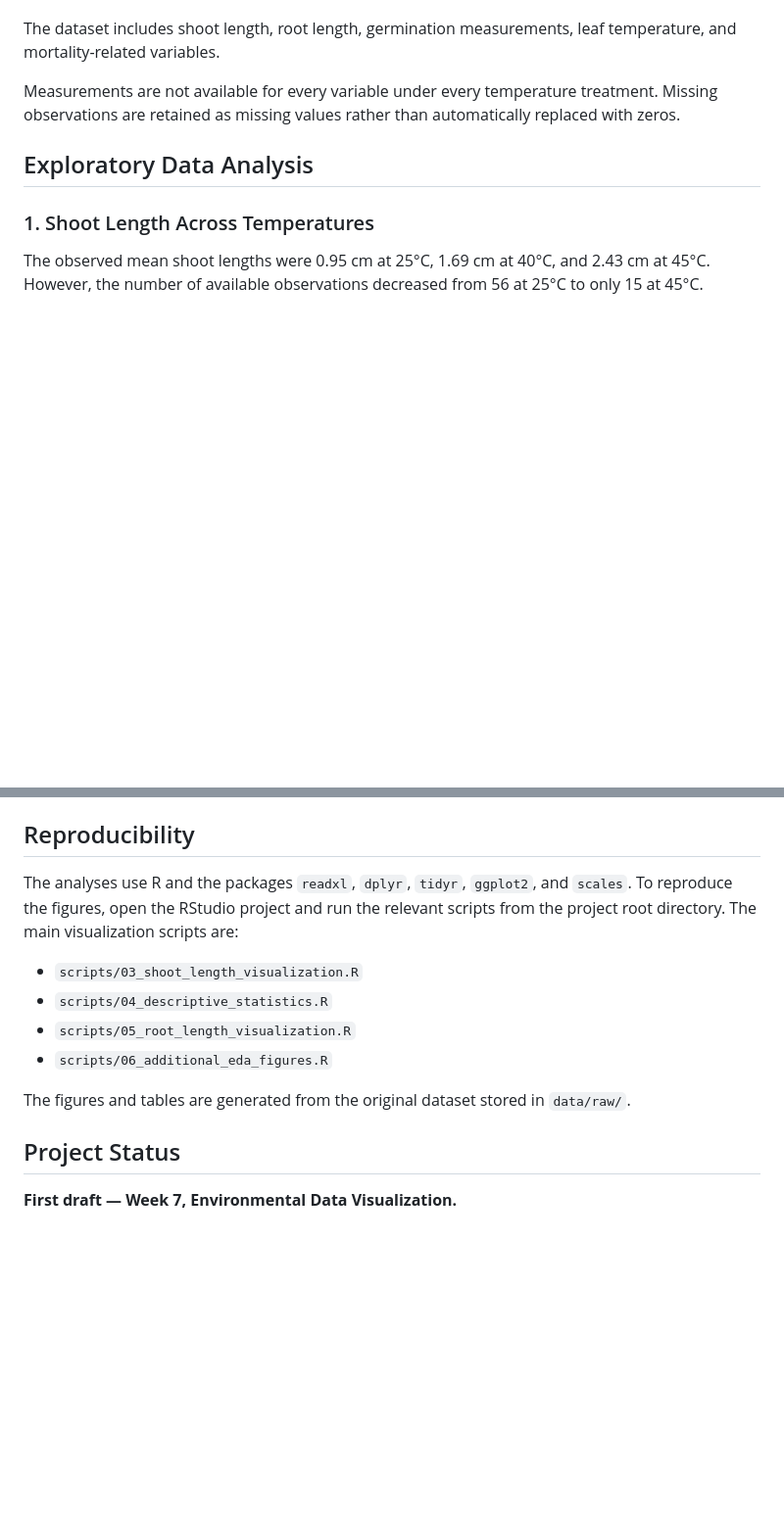
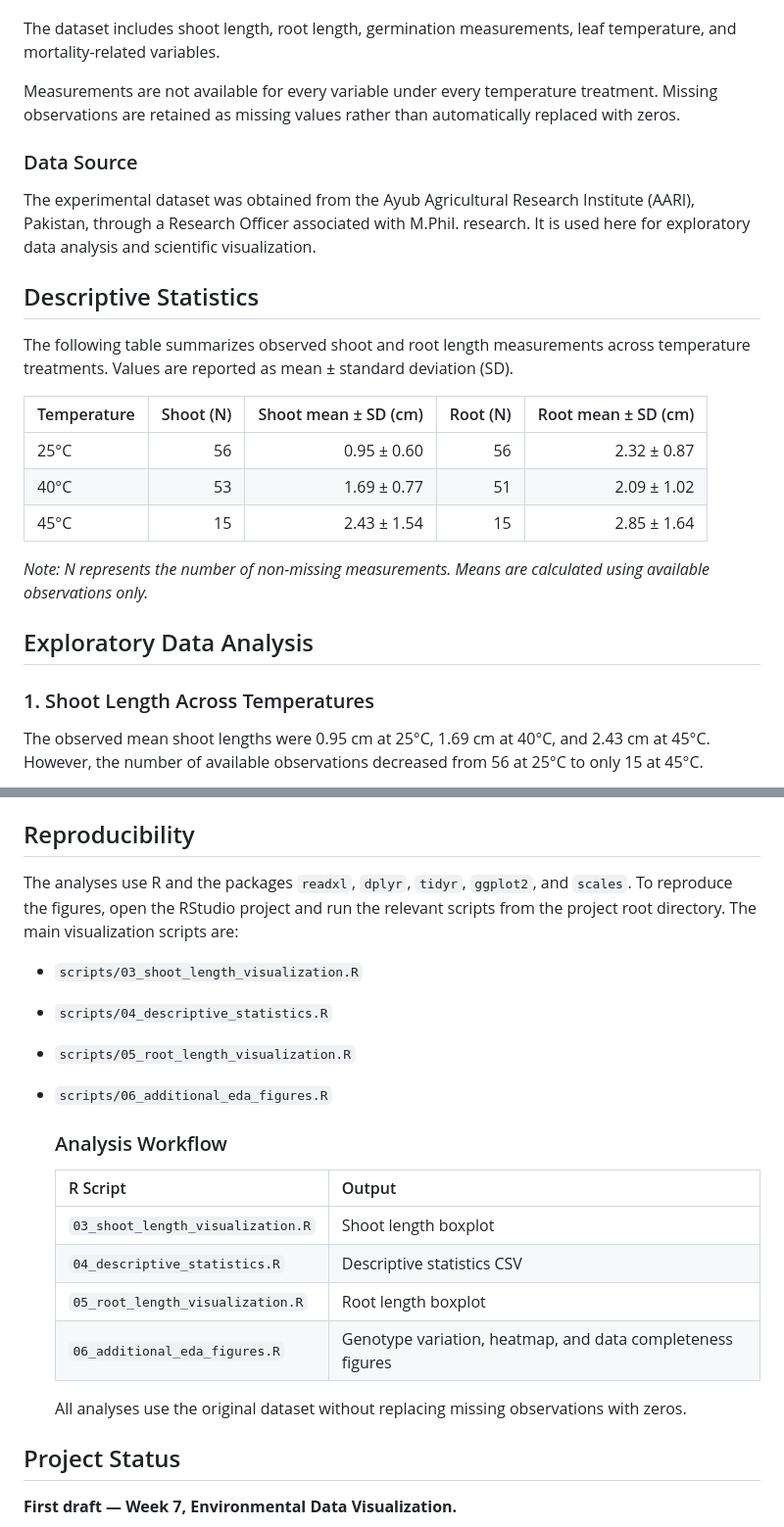
Before and after one commit to humnatariq-uc/sunflower-data-analysis, a Markdown page: README.md, 2 parts joined by grey strips. Shown at 98% size. Drawn GitHub-style; blank space fills up the shorter version.

Commit message:
Improve README with descriptive statistics, data source and analysis workflow

```diff
--- a/README.md
+++ b/README.md
@@ -31,6 +31,22 @@ The dataset contains **168 experimental records**, representing:
 The dataset includes shoot length, root length, germination measurements, leaf temperature, and mortality-related variables.
 
 Measurements are not available for every variable under every temperature treatment. Missing observations are retained as missing values rather than automatically replaced with zeros.
+
+### Data Source
+
+The experimental dataset was obtained from the Ayub Agricultural Research Institute (AARI), Pakistan, through a Research Officer associated with M.Phil. research. It is used here for exploratory data analysis and scientific visualization.
+
+## Descriptive Statistics
+
+The following table summarizes observed shoot and root length measurements across temperature treatments. Values are reported as mean ± standard deviation (SD).
+
+| Temperature | Shoot (N) | Shoot mean ± SD (cm) | Root (N) | Root mean ± SD (cm) |
+|---------------|--------------:|--------------:|--------------:|--------------:|
+| 25°C        |        56 |          0.95 ± 0.60 |       56 |         2.32 ± 0.87 |
+| 40°C        |        53 |          1.69 ± 0.77 |       51 |         2.09 ± 1.02 |
+| 45°C        |        15 |          2.43 ± 1.54 |       15 |         2.85 ± 1.64 |
+
+*Note: N represents the number of non-missing measurements. Means are calculated using available observations only.*
 
 ## Exploratory Data Analysis
 
@@ -102,15 +118,26 @@ The next stages will focus on clarifying data completeness, improving genotype c
 
 ## Reproducibility
 
-The analyses use R and the packages `readxl`, `dplyr`, `tidyr`, `ggplot2`, and `scales`.
-To reproduce the figures, open the RStudio project and run the relevant scripts from the project root directory. The main visualization scripts are:
+The analyses use R and the packages `readxl`, `dplyr`, `tidyr`, `ggplot2`, and `scales`. To reproduce the figures, open the RStudio project and run the relevant scripts from the project root directory. The main visualization scripts are:
 
 - `scripts/03_shoot_length_visualization.R`
+
 - `scripts/04_descriptive_statistics.R`
+
 - `scripts/05_root_length_visualization.R`
+
 - `scripts/06_additional_eda_figures.R`
 
-The figures and tables are generated from the original dataset stored in `data/raw/`.
+  ### Analysis Workflow
+
+  | R Script | Output |
+  |------------------------------------|------------------------------------|
+  | `03_shoot_length_visualization.R` | Shoot length boxplot |
+  | `04_descriptive_statistics.R` | Descriptive statistics CSV |
+  | `05_root_length_visualization.R` | Root length boxplot |
+  | `06_additional_eda_figures.R` | Genotype variation, heatmap, and data completeness figures |
+
+  All analyses use the original dataset without replacing missing observations with zeros.
 
 ## Project Status
 
```
